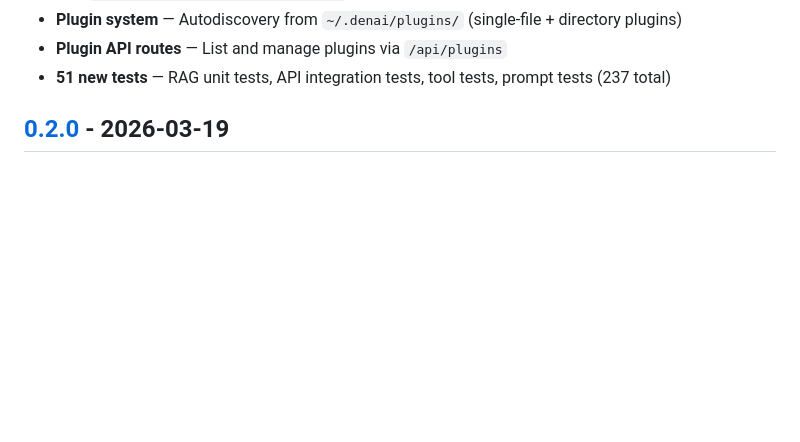
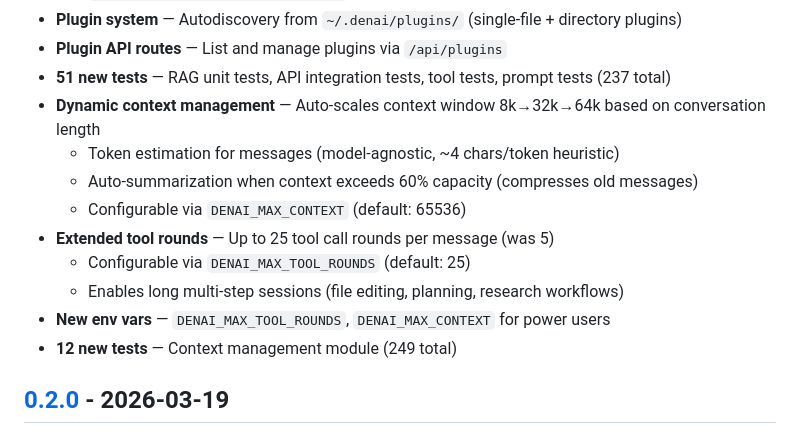
Before and after one commit to rodrigogobbo/denai, a Markdown page: CHANGELOG.md, the part around the change. GitHub-like rendering; blank space fills up the shorter version.

```diff
--- a/CHANGELOG.md
+++ b/CHANGELOG.md
@@ -46,6 +46,15 @@ and this project adheres to [Semantic Versioning](https://semver.org/spec/v2.0.0
 - **Plugin system** — Autodiscovery from `~/.denai/plugins/` (single-file + directory plugins)
 - **Plugin API routes** — List and manage plugins via `/api/plugins`
 - **51 new tests** — RAG unit tests, API integration tests, tool tests, prompt tests (237 total)
+- **Dynamic context management** — Auto-scales context window 8k→32k→64k based on conversation length
+  - Token estimation for messages (model-agnostic, ~4 chars/token heuristic)
+  - Auto-summarization when context exceeds 60% capacity (compresses old messages)
+  - Configurable via `DENAI_MAX_CONTEXT` (default: 65536)
+- **Extended tool rounds** — Up to 25 tool call rounds per message (was 5)
+  - Configurable via `DENAI_MAX_TOOL_ROUNDS` (default: 25)
+  - Enables long multi-step sessions (file editing, planning, research workflows)
+- **New env vars** — `DENAI_MAX_TOOL_ROUNDS`, `DENAI_MAX_CONTEXT` for power users
+- **12 new tests** — Context management module (249 total)
 
 ## [0.2.0] - 2026-03-19
 
```
Also changed, not shown: README.md (+23 -2 lines), docs/GUIA-COMPLETO.md (+28 -2 lines).
